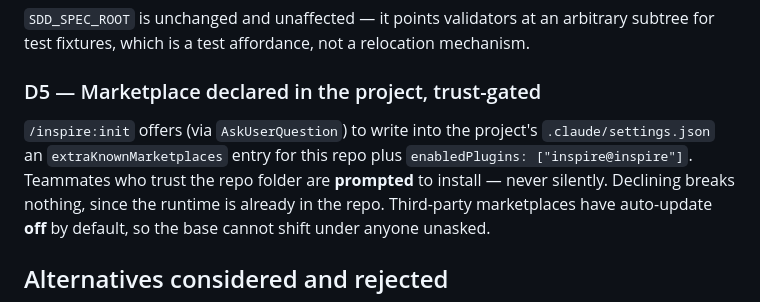
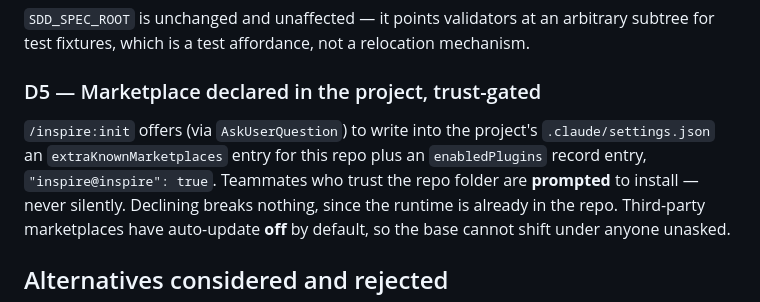
Before and after one commit to Genomcore/inspire, a Markdown page: docs/adr/adr-plugin-delivery.md, the part around the change. Rendered like a GitHub page.

Commit message:
docs(adr): correct the enabledPlugins shape in adr-plugin-delivery
D5 recorded enabledPlugins as an array literal, the exact shape that
produces "Expected record, but received array" in a real install.
Correct it to the record entry materialize.sh now writes; the
decision itself (declare the marketplace, trust-gated) is unchanged.

```diff
--- a/docs/adr/adr-plugin-delivery.md
+++ b/docs/adr/adr-plugin-delivery.md
@@ -204,8 +204,8 @@ test fixtures, which is a test affordance, not a relocation mechanism.
 ### D5 — Marketplace declared in the project, trust-gated
 
 `/inspire:init` offers (via `AskUserQuestion`) to write into the project's
-`.claude/settings.json` an `extraKnownMarketplaces` entry for this repo plus
-`enabledPlugins: ["inspire@inspire"]`. Teammates who trust the repo folder are **prompted** to
+`.claude/settings.json` an `extraKnownMarketplaces` entry for this repo plus an
+`enabledPlugins` record entry, `"inspire@inspire": true`. Teammates who trust the repo folder are **prompted** to
 install — never silently. Declining breaks nothing, since the runtime is already in the repo.
 Third-party marketplaces have auto-update **off** by default, so the base cannot shift under
 anyone unasked.
```
